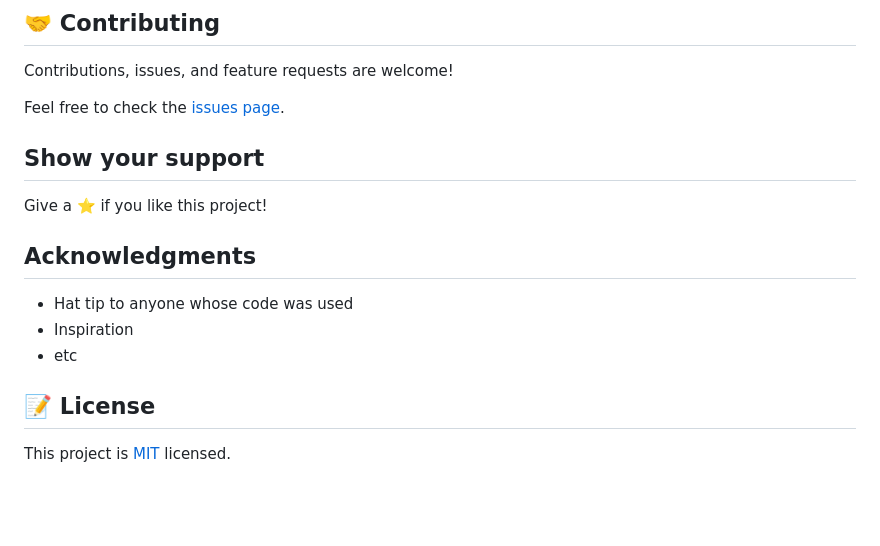
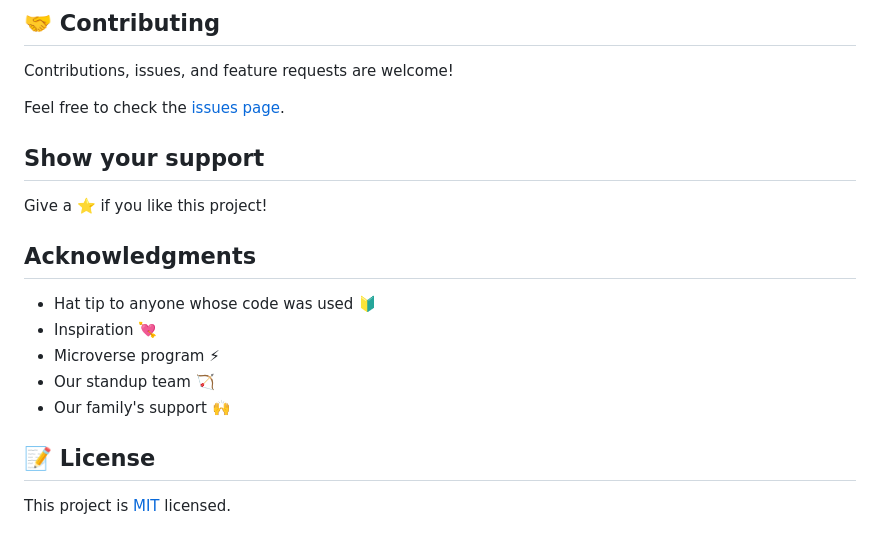
Before and after one commit to DanSam5K/LeaderBoard-APIS, a Markdown page: README.md, the part around the change printed below. GitHub-like rendering; blank space fills up the shorter version.

```diff
--- a/README.md
+++ b/README.md
@@ -65,11 +57,14 @@ Feel free to check the [issues page](../../issues/).
 
 Give a ⭐️ if you like this project!
 
+
 ## Acknowledgments
 
-- Hat tip to anyone whose code was used
-- Inspiration
-- etc
+- Hat tip to anyone whose code was used 🔰
+- Inspiration 💘
+- Microverse program ⚡
+- Our standup team 🏹
+- Our family's support 🙌
 
 ## 📝 License
 
```
Also changed, not shown: other parts of README.md (+30 -38 lines), app_screenshot.png, 1 other file.
